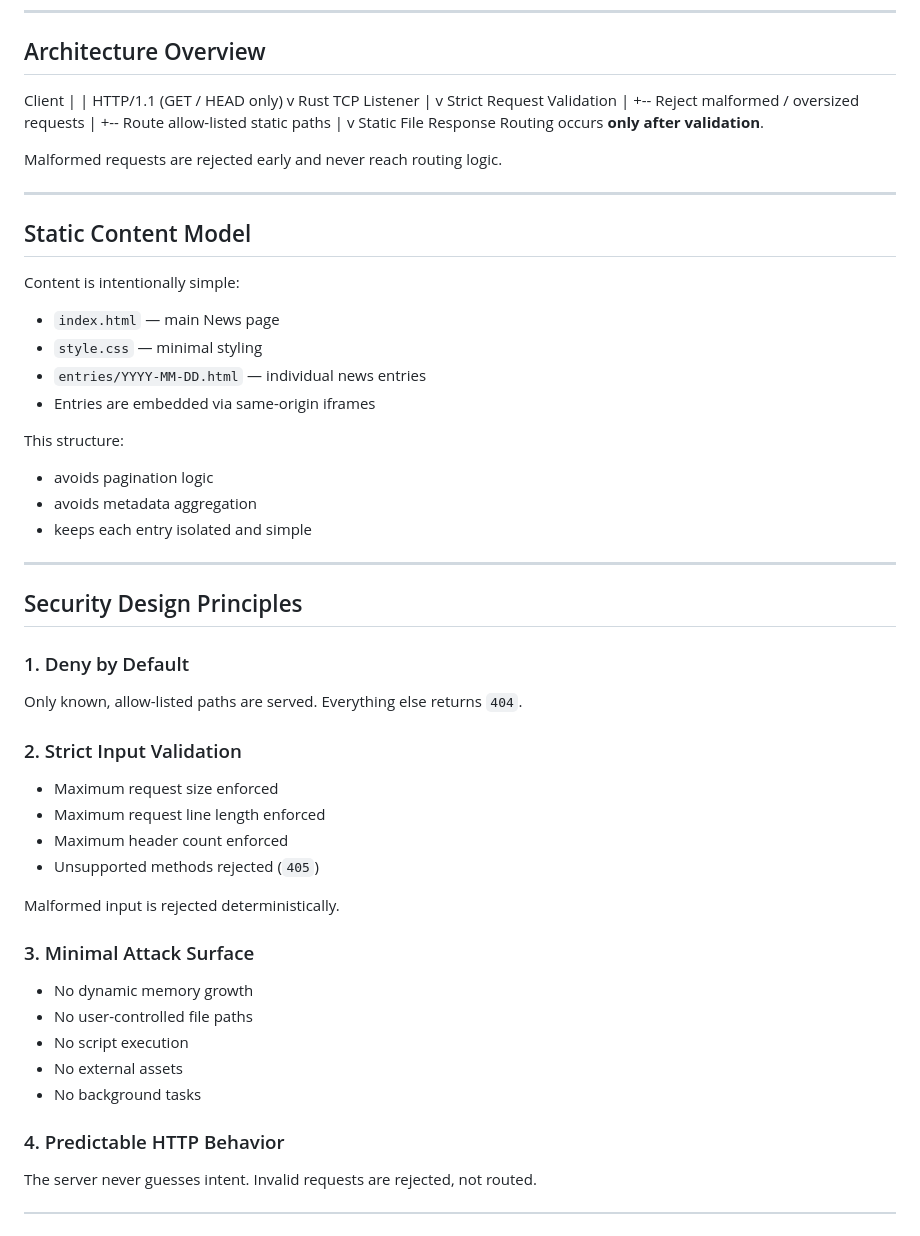
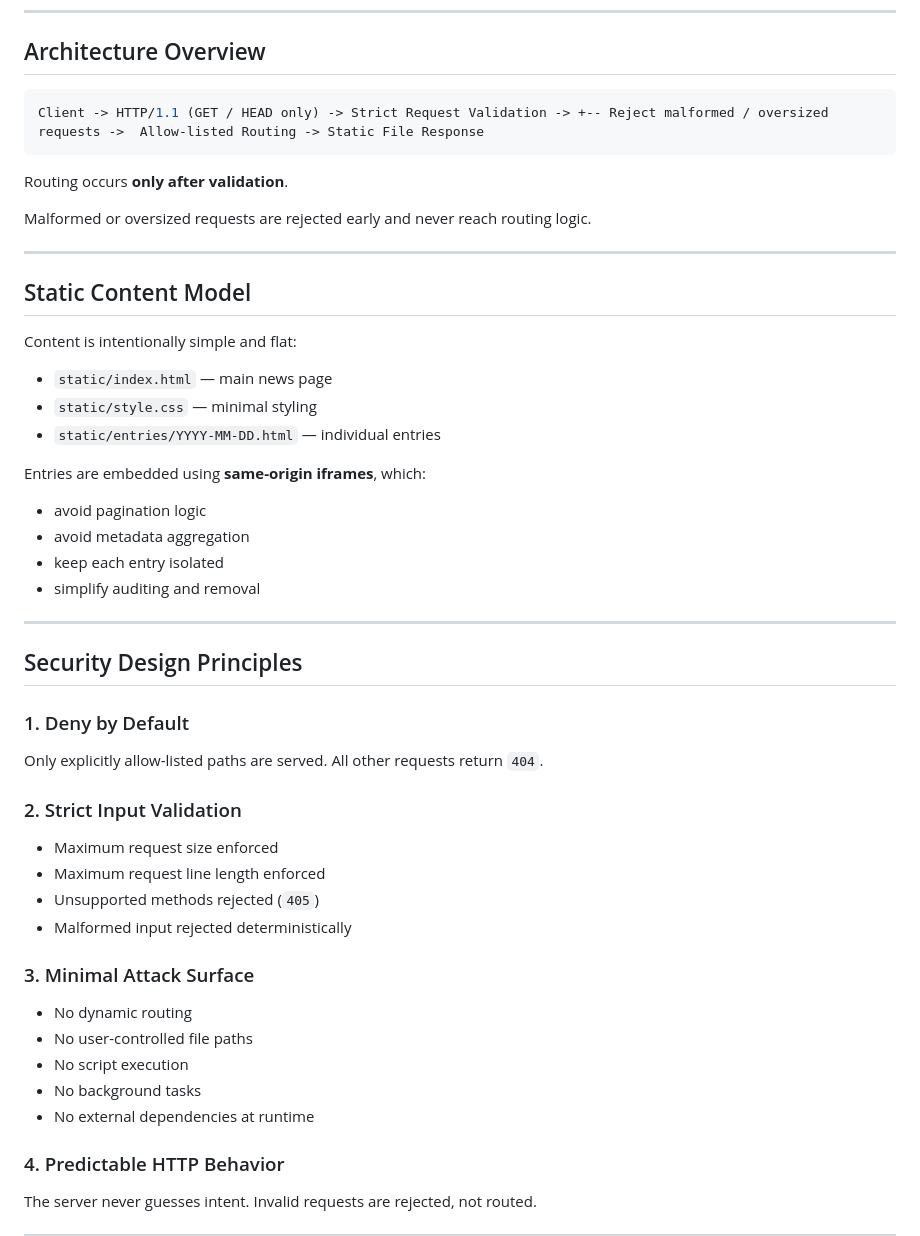
Before and after one commit to aniketchavan2211/news, a Markdown page: README.md, the part around one of its changes. Rendered like a GitHub page.

````diff
--- a/README.md
+++ b/README.md
@@ -51,48 +74,50 @@ Phase A establishes a hardened application core.
 
 ## Architecture Overview
 
-Client | |  HTTP/1.1 (GET / HEAD only) v Rust TCP Listener | v Strict Request Validation | +-- Reject malformed / oversized requests | +-- Route allow-listed static paths | v Static File Response
+```bash
+Client -> HTTP/1.1 (GET / HEAD only) -> Strict Request Validation -> +-- Reject malformed / oversized requests ->  Allow-listed Routing -> Static File Response
+```
+
 Routing occurs **only after validation**.
 
-Malformed requests are rejected early and never reach routing logic.
+Malformed or oversized requests are rejected early and never reach routing logic.
 
 ---
 
 ## Static Content Model
 
-Content is intentionally simple:
+Content is intentionally simple and flat:
 
-- `index.html` — main News page
-- `style.css` — minimal styling
-- `entries/YYYY-MM-DD.html` — individual news entries
-- Entries are embedded via same-origin iframes
+- `static/index.html` — main news page
+- `static/style.css` — minimal styling
+- `static/entries/YYYY-MM-DD.html` — individual entries
 
-This structure:
-- avoids pagination logic
-- avoids metadata aggregation
-- keeps each entry isolated and simple
+Entries are embedded using **same-origin iframes**, which:
+- avoid pagination logic
+- avoid metadata aggregation
+- keep each entry isolated
+- simplify auditing and removal
 
 ---
 
 ## Security Design Principles
 
 ### 1. Deny by Default
-Only known, allow-listed paths are served. Everything else returns `404`.
+Only explicitly allow-listed paths are served.
+All other requests return `404`.
 
 ### 2. Strict Input Validation
 - Maximum request size enforced
 - Maximum request line length enforced
-- Maximum header count enforced
 - Unsupported methods rejected (`405`)
-
-Malformed input is rejected deterministically.
+- Malformed input rejected deterministically
 
 ### 3. Minimal Attack Surface
-- No dynamic memory growth
+- No dynamic routing
 - No user-controlled file paths
 - No script execution
-- No external assets
 - No background tasks
+- No external dependencies at runtime
 
 ### 4. Predictable HTTP Behavior
 The server never guesses intent.
````
Also changed, not shown: other parts of README.md (+102 -73 lines).
